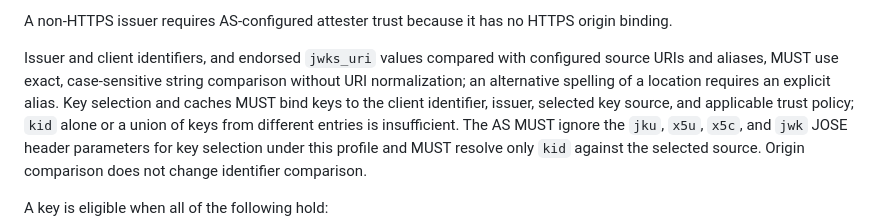
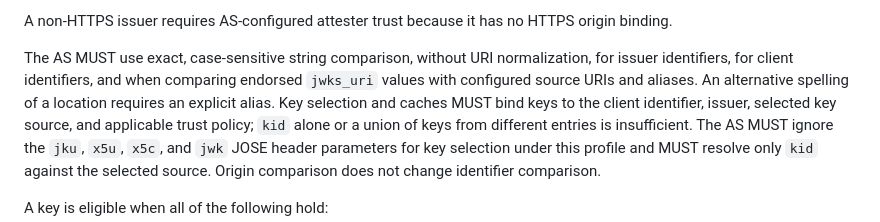
Before and after one commit to mcguinness/draft-mcguinness-oauth-client-attesters, a Markdown page: draft-mcguinness-oauth-client-attesters.md, the part around the change. GitHub-like rendering.

Commit message:
Make the AS the subject of the comparison rule

```diff
--- a/draft-mcguinness-oauth-client-attesters.md
+++ b/draft-mcguinness-oauth-client-attesters.md
@@ -476,10 +476,11 @@ trust would instead hand key selection to the publisher.
 A non-HTTPS issuer requires AS-configured attester trust because it has
 no HTTPS origin binding.
 
-Issuer and client identifiers, and endorsed `jwks_uri` values compared
-with configured source URIs and aliases, MUST use exact, case-sensitive
-string comparison without URI normalization; an alternative spelling of
-a location requires an explicit alias. Key selection and caches MUST bind keys to
+The AS MUST use exact, case-sensitive string comparison, without URI
+normalization, for issuer identifiers, for client identifiers, and when
+comparing endorsed `jwks_uri` values with configured source URIs and
+aliases. An alternative spelling of a location requires an explicit
+alias. Key selection and caches MUST bind keys to
 the client identifier, issuer, selected key source, and applicable trust
 policy; `kid` alone or a union of keys from different entries is
 insufficient. The AS MUST ignore the `jku`, `x5u`, `x5c`, and `jwk`
```
